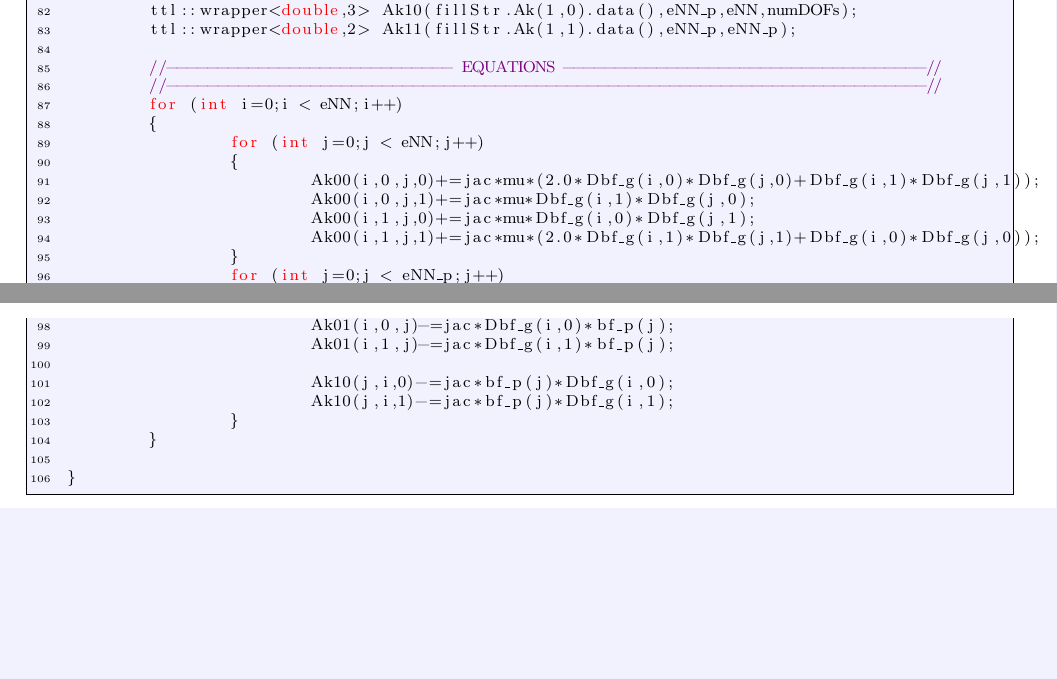
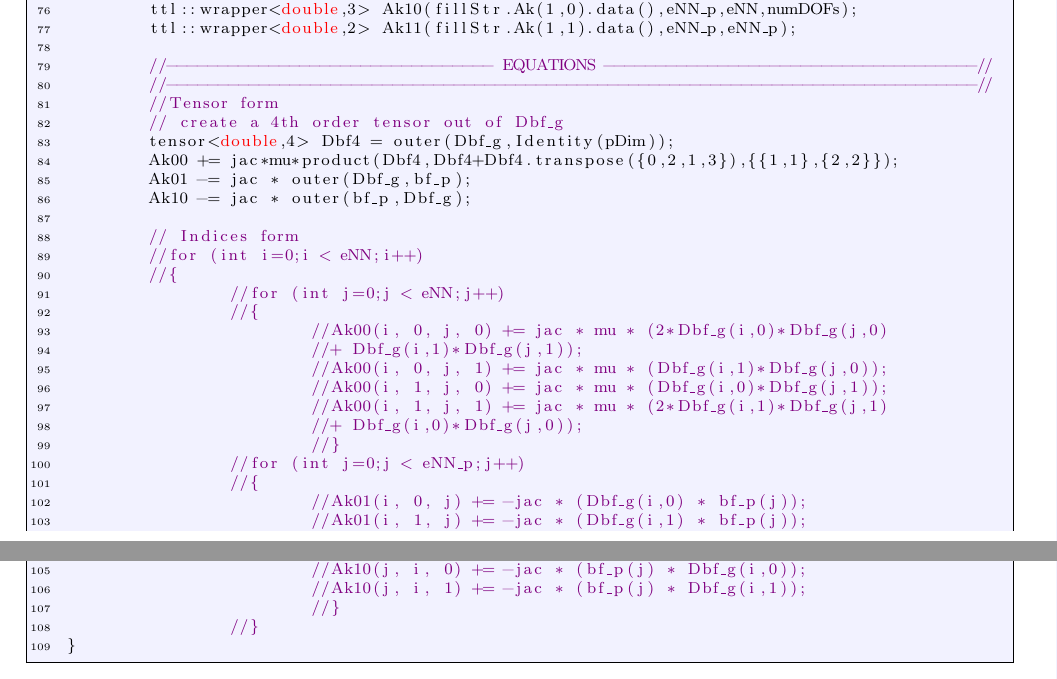
Before and after one commit to Rshimni/HL_Tutorial_CavityFlow_Stokes, a LaTeX document (Cavity.tex): two parts of pages 8 and 9 of 10 before the commit and two parts of pages 8 and 9 of 9 after it, joined at a grey line, cut so that both start at the same text, the shorter picture padded with empty space. Compiled offline with pdfLaTeX.

Commit message:
added tensor form

```diff
--- a/Cavity.tex
+++ b/Cavity.tex
@@ -17,6 +17,7 @@ citecolor=green,urlcolor=red]{hyperref}
 %%%%%%%%%%%%%%%%%%%%%%%%%%%%%%%%%%%%%%%%%%%%%%%%%%%%%%%%%%%%%%%%%
 \usepackage{amsmath}
 \usepackage{cleveref}
+\usepackage{authblk}
 %\usepackage[fleqn]{amsmath}
 \usepackage{lineno}
 \usepackage{tikz}
@@ -516,7 +508,7 @@ void LS(hiperlife::FillStructure& fillStr)
 	int numDOFs_p = subFill_p.numDOFs;
 
 	// Shape functions and derivatives at Gauss points
-	ttl::wrapper<double,2> nborCoords_p(subFill_p.nborCoords.data(),eNN_p,nDim_p);
-	ttl::wrapper<double,1> nborDOFs_p(subFill_p.nborDOFs.data(),eNN_p);
-	ttl::tensor<double,1,false>  bf_p(subFill_p.nborBFs(),eNN_p);
+	ttl::wrapper<double,2> nborCoords_p(subFill_p.nborCoords.data(), eNN_p, nDim_p);
+	ttl::wrapper<double,1> nborDOFs_p(subFill_p.nborDOFs.data(), eNN_p);
+	ttl::tensor<double,1,false>  bf_p(subFill_p.nborBFs(), eNN_p);
 
@@ -526,32 +517,40 @@ void LS(hiperlife::FillStructure& fillStr)
 	ttl::wrapper<double,2> Bk0(fillStr.Bk(0).data(),eNN,numDOFs);
 	ttl::wrapper<double,1> Bk1(fillStr.Bk(1).data(),eNN_p);
-
 	ttl::wrapper<double,4> Ak00(fillStr.Ak(0,0).data(),eNN,numDOFs,eNN,numDOFs);
 	ttl::wrapper<double,3> Ak01(fillStr.Ak(0,1).data(),eNN,numDOFs,eNN_p);
 	ttl::wrapper<double,3> Ak10(fillStr.Ak(1,0).data(),eNN_p,eNN,numDOFs);
 	ttl::wrapper<double,2> Ak11(fillStr.Ak(1,1).data(),eNN_p,eNN_p);
 
-	//---------------------------- EQUATIONS -----------------------------------//
-	//--------------------------------------------------------------------------//
-	for (int i=0;i < eNN;i++)
-	{
-		for (int j=0;j < eNN;j++)
-		{
-			Ak00(i,0,j,0)+=jac*mu*(2.0*Dbf_g(i,0)*Dbf_g(j,0)+Dbf_g(i,1)*Dbf_g(j,1));
-			Ak00(i,0,j,1)+=jac*mu*Dbf_g(i,1)*Dbf_g(j,0);
-			Ak00(i,1,j,0)+=jac*mu*Dbf_g(i,0)*Dbf_g(j,1);
-			Ak00(i,1,j,1)+=jac*mu*(2.0*Dbf_g(i,1)*Dbf_g(j,1)+Dbf_g(i,0)*Dbf_g(j,0));
-		}
-		for (int j=0;j < eNN_p;j++)
-		{
-			Ak01(i,0,j)-=jac*Dbf_g(i,0)*bf_p(j);
-			Ak01(i,1,j)-=jac*Dbf_g(i,1)*bf_p(j);
+	//-------------------------------- EQUATIONS ------------------------------------//
+	//-------------------------------------------------------------------------------//
+	//Tensor form
+	// create a 4th order tensor out of Dbf_g
+	tensor<double,4> Dbf4 = outer(Dbf_g,Identity(pDim));
+	Ak00 += jac*mu*product(Dbf4,Dbf4+Dbf4.transpose({0,2,1,3}),{{1,1},{2,2}});
+	Ak01 -= jac * outer(Dbf_g,bf_p);
+	Ak10 -= jac * outer(bf_p,Dbf_g);
 
-			Ak10(j,i,0)-=jac*bf_p(j)*Dbf_g(i,0);
-			Ak10(j,i,1)-=jac*bf_p(j)*Dbf_g(i,1);
-		}
-	}
+	// Indices form
+	//for (int i=0;i < eNN;i++)
+	//{
+		//for (int j=0;j < eNN;j++)
+		//{
+			//Ak00(i, 0, j, 0) += jac * mu * (2*Dbf_g(i,0)*Dbf_g(j,0)
+			//+ Dbf_g(i,1)*Dbf_g(j,1));
+			//Ak00(i, 0, j, 1) += jac * mu * (Dbf_g(i,1)*Dbf_g(j,0));
+			//Ak00(i, 1, j, 0) += jac * mu * (Dbf_g(i,0)*Dbf_g(j,1));
+			//Ak00(i, 1, j, 1) += jac * mu * (2*Dbf_g(i,1)*Dbf_g(j,1)
+			//+ Dbf_g(i,0)*Dbf_g(j,0));
+			//}
+		//for (int j=0;j < eNN_p;j++)
+		//{
+			//Ak01(i, 0, j) += -jac * (Dbf_g(i,0) * bf_p(j));
+			//Ak01(i, 1, j) += -jac * (Dbf_g(i,1) * bf_p(j));
 
+			//Ak10(j, i, 0) += -jac * (bf_p(j) * Dbf_g(i,0));
+			//Ak10(j, i, 1) += -jac * (bf_p(j) * Dbf_g(i,1));
+			//}
+		//}
 }
 
 \end{lstlisting}
```
Also changed, not shown: Cavity.pdf, Cavity.tex (18 more changed lines).
